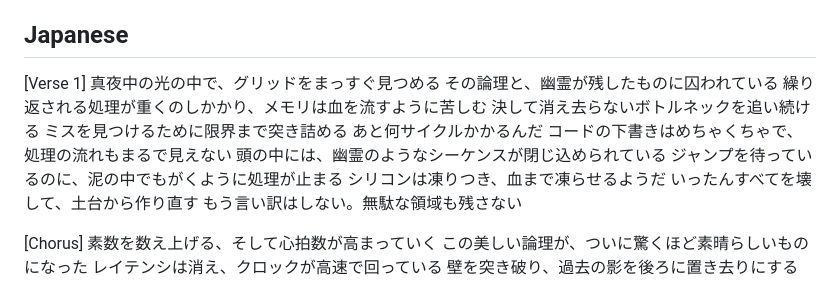
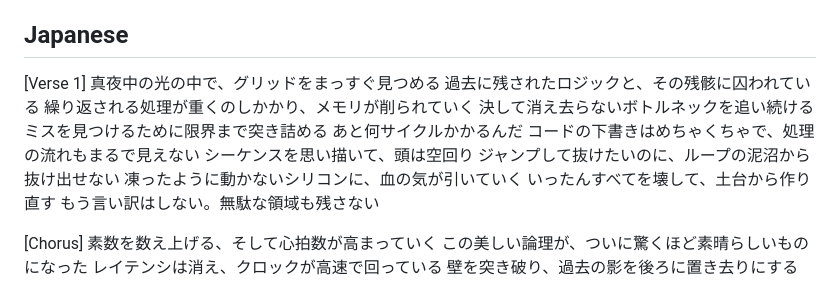
Before and after one commit to Snake-Sagittarius/music, a Markdown page: songs.md, the part around the change. Rendered like a GitHub page.

```diff
--- a/songs.md
+++ b/songs.md
@@ -57,15 +57,15 @@ Everything is free
 ## Japanese
 [Verse 1]
 真夜中の光の中で、グリッドをまっすぐ見つめる
-その論理と、幽霊が残したものに囚われている
-繰り返される処理が重くのしかかり、メモリは血を流すように苦しむ
+過去に残されたロジックと、その残骸に囚われている
+繰り返される処理が重くのしかかり、メモリが削られていく
 決して消え去らないボトルネックを追い続ける
 ミスを見つけるために限界まで突き詰める
 あと何サイクルかかるんだ
 コードの下書きはめちゃくちゃで、処理の流れもまるで見えない
-頭の中には、幽霊のようなシーケンスが閉じ込められている
-ジャンプを待っているのに、泥の中でもがくように処理が止まる
-シリコンは凍りつき、血まで凍らせるようだ
+シーケンスを思い描いて、頭は空回り
+ジャンプして抜けたいのに、ループの泥沼から抜け出せない
+凍ったように動かないシリコンに、血の気が引いていく
 いったんすべてを壊して、土台から作り直す
 もう言い訳はしない。無駄な領域も残さない
 
```
